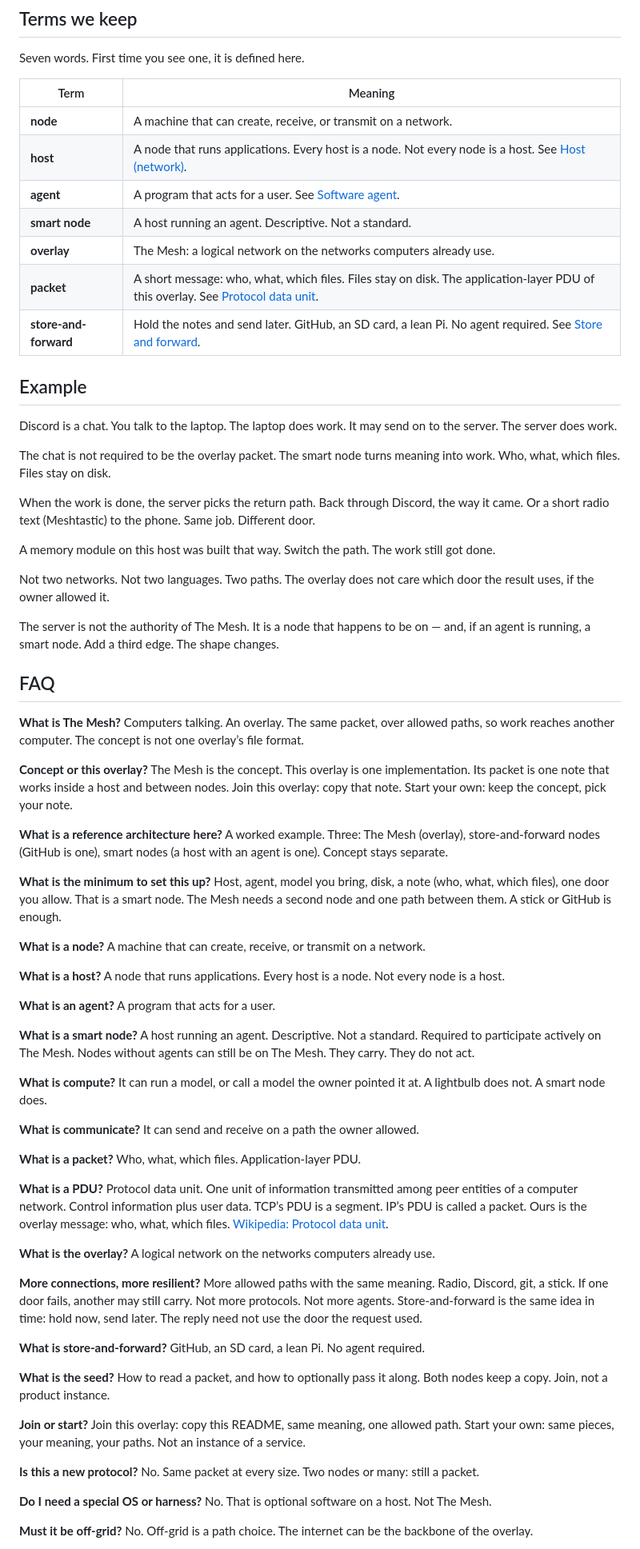
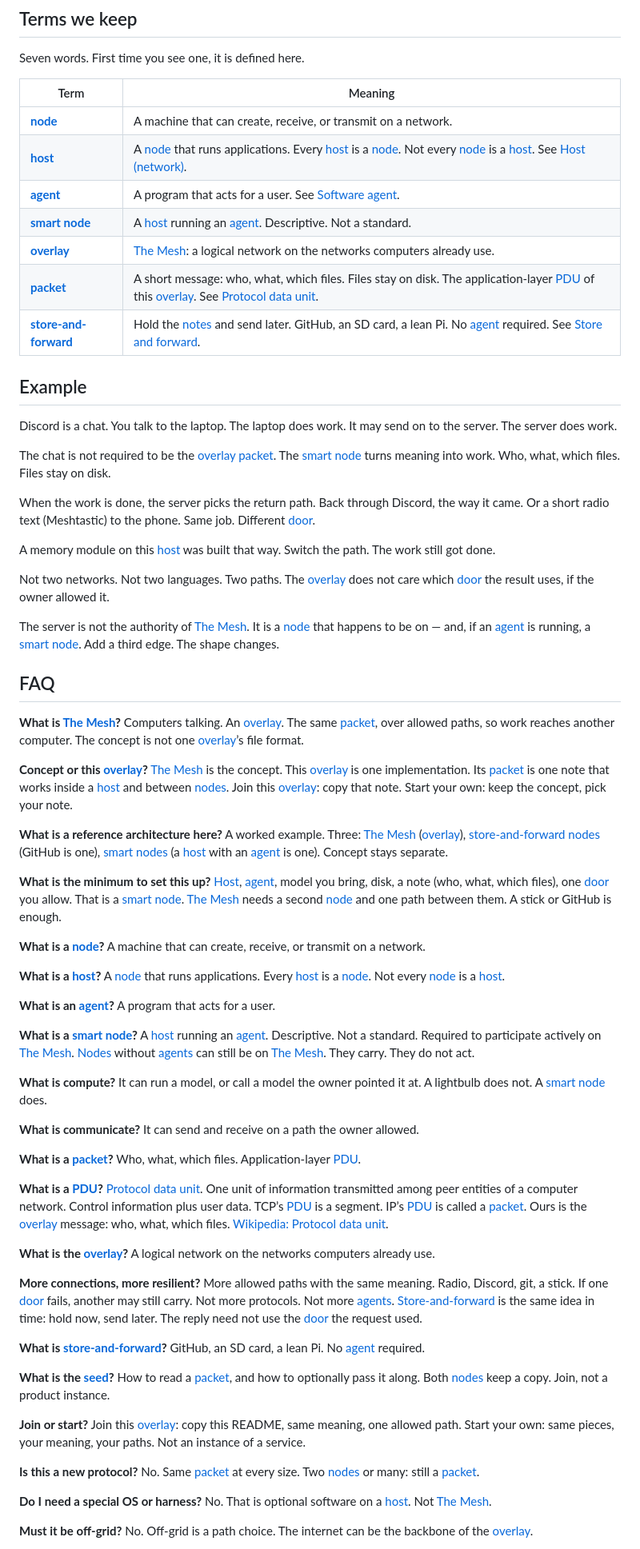
Before and after one commit to Mesh-Node/mesh-node, a Markdown page: README.md, the part around one of its changes. Shown at 80% size. GitHub-like rendering.

Commit message:
docs: wiki-links on README keywords
Jump to definitions. Same keywords as the local HTML.

```diff
--- a/README.md
+++ b/README.md
@@ -294,88 +309,88 @@ Seven words. First time you see one, it is defined here.
 
 | Term | Meaning |
 |---|---|
-| **node** | A machine that can create, receive, or transmit on a network. |
-| **host** | A node that runs applications. Every host is a node. Not every node is a host. See [Host (network)](https://en.wikipedia.org/wiki/Host_(network)). |
-| **agent** | A program that acts for a user. See [Software agent](https://en.wikipedia.org/wiki/Software_agent). |
-| **smart node** | A host running an agent. Descriptive. Not a standard. |
-| **overlay** | The Mesh: a logical network on the networks computers already use. |
-| **packet** | A short message: who, what, which files. Files stay on disk. The application-layer PDU of this overlay. See [Protocol data unit](https://en.wikipedia.org/wiki/Protocol_data_unit). |
-| **store-and-forward** | Hold the notes and send later. GitHub, an SD card, a lean Pi. No agent required. See [Store and forward](https://en.wikipedia.org/wiki/Store_and_forward). |
+| **[node](#node)** | A machine that can create, receive, or transmit on a network. |
+| **[host](#host)** | A [node](#node) that runs applications. Every [host](#host) is a [node](#node). Not every [node](#node) is a [host](#host). See [Host (network)](https://en.wikipedia.org/wiki/Host_(network)). |
+| **[agent](#agent)** | A program that acts for a user. See [Software agent](https://en.wikipedia.org/wiki/Software_agent). |
+| **[smart node](#smart-node)** | A [host](#host) running an [agent](#agent). Descriptive. Not a standard. |
+| **[overlay](#overlay)** | [The Mesh](#mesh): a logical network on the networks computers already use. |
+| **[packet](#packet)** | A short message: who, what, which files. Files stay on disk. The application-layer [PDU](#faq-pdu) of this [overlay](#overlay). See [Protocol data unit](https://en.wikipedia.org/wiki/Protocol_data_unit). |
+| **[store-and-forward](#store-and-forward)** | Hold the [notes](#notes) and send later. GitHub, an SD card, a lean Pi. No [agent](#agent) required. See [Store and forward](https://en.wikipedia.org/wiki/Store_and_forward). |
 
 ## Example
 
 Discord is a chat. You talk to the laptop. The laptop does work. It may send on to the server. The server does work.
 
-The chat is not required to be the overlay packet. The smart node turns meaning into work. Who, what, which files. Files stay on disk.
+The chat is not required to be the [overlay](#overlay) [packet](#packet). The [smart node](#smart-node) turns meaning into work. Who, what, which files. Files stay on disk.
 
-When the work is done, the server picks the return path. Back through Discord, the way it came. Or a short radio text (Meshtastic) to the phone. Same job. Different door.
+When the work is done, the server picks the return path. Back through Discord, the way it came. Or a short radio text (Meshtastic) to the phone. Same job. Different [door](#door).
 
-A memory module on this host was built that way. Switch the path. The work still got done.
+A memory module on this [host](#host) was built that way. Switch the path. The work still got done.
 
-Not two networks. Not two languages. Two paths. The overlay does not care which door the result uses, if the owner allowed it.
+Not two networks. Not two languages. Two paths. The [overlay](#overlay) does not care which [door](#door) the result uses, if the owner allowed it.
 
-The server is not the authority of The Mesh. It is a node that happens to be on — and, if an agent is running, a smart node. Add a third edge. The shape changes.
+The server is not the authority of [The Mesh](#mesh). It is a [node](#node) that happens to be on — and, if an [agent](#agent) is running, a [smart node](#smart-node). Add a third edge. The shape changes.
 
 ## FAQ
 
-**What is The Mesh?**
-Computers talking. An overlay. The same packet, over allowed paths, so work reaches another computer. The concept is not one overlay’s file format.
+**What is [The Mesh](#mesh)?**
+Computers talking. An [overlay](#overlay). The same [packet](#packet), over allowed paths, so work reaches another computer. The concept is not one [overlay](#overlay)’s file format.
 
-**Concept or this overlay?**
-The Mesh is the concept. This overlay is one implementation. Its packet is one note that works inside a host and between nodes. Join this overlay: copy that note. Start your own: keep the concept, pick your note.
+**Concept or this [overlay](#overlay)?**
+[The Mesh](#mesh) is the concept. This [overlay](#overlay) is one implementation. Its [packet](#packet) is one note that works inside a [host](#host) and between [nodes](#node). Join this [overlay](#overlay): copy that note. Start your own: keep the concept, pick your note.
 
 **What is a reference architecture here?**
-A worked example. Three: The Mesh (overlay), store-and-forward nodes (GitHub is one), smart nodes (a host with an agent is one). Concept stays separate.
+A worked example. Three: [The Mesh](#mesh) ([overlay](#overlay)), [store-and-forward](#store-and-forward) [nodes](#node) (GitHub is one), [smart nodes](#smart-node) (a [host](#host) with an [agent](#agent) is one). Concept stays separate.
 
 **What is the minimum to set this up?**
-Host, agent, model you bring, disk, a note (who, what, which files), one door you allow. That is a smart node. The Mesh needs a second node and one path between them. A stick or GitHub is enough.
+[Host](#host), [agent](#agent), model you bring, disk, a note (who, what, which files), one [door](#door) you allow. That is a [smart node](#smart-node). [The Mesh](#mesh) needs a second [node](#node) and one path between them. A stick or GitHub is enough.
 
-**What is a node?**
+**What is a [node](#node)?**
 A machine that can create, receive, or transmit on a network.
 
-**What is a host?**
-A node that runs applications. Every host is a node. Not every node is a host.
+**What is a [host](#host)?**
+A [node](#node) that runs applications. Every [host](#host) is a [node](#node). Not every [node](#node) is a [host](#host).
 
-**What is an agent?**
+**What is an [agent](#agent)?**
 A program that acts for a user.
 
-**What is a smart node?**
-A host running an agent. Descriptive. Not a standard. Required to participate actively on The Mesh. Nodes without agents can still be on The Mesh. They carry. They do not act.
+**What is a [smart node](#smart-node)?**
+A [host](#host) running an [agent](#agent). Descriptive. Not a standard. Required to participate actively on [The Mesh](#mesh). [Nodes](#node) without [agents](#agent) can still be on [The Mesh](#mesh). They carry. They do not act.
 
 **What is compute?**
-It can run a model, or call a model the owner pointed it at. A lightbulb does not. A smart node does.
+It can run a model, or call a model the owner pointed it at. A lightbulb does not. A [smart node](#smart-node) does.
 
 **What is communicate?**
 It can send and receive on a path the owner allowed.
 
-**What is a packet?**
-Who, what, which files. Application-layer PDU.
+**What is a [packet](#packet)?**
+Who, what, which files. Application-layer [PDU](#faq-pdu).
 
-**What is a PDU?**
-Protocol data unit. One unit of information transmitted among peer entities of a computer network. Control information plus user data. TCP’s PDU is a segment. IP’s PDU is called a packet. Ours is the overlay message: who, what, which files. [Wikipedia: Protocol data unit](https://en.wikipedia.org/wiki/Protocol_data_unit).
+**What is a [PDU](#faq-pdu)?**
+[Protocol data unit](#faq-pdu). One unit of information transmitted among peer entities of a computer network. Control information plus user data. TCP’s [PDU](#faq-pdu) is a segment. IP’s [PDU](#faq-pdu) is called a [packet](#packet). Ours is the [overlay](#overlay) message: who, what, which files. [Wikipedia: Protocol data unit](https://en.wikipedia.org/wiki/Protocol_data_unit).
 
-**What is the overlay?**
+**What is the [overlay](#overlay)?**
 A logical network on the networks computers already use.
 
 **More connections, more resilient?**
-More allowed paths with the same meaning. Radio, Discord, git, a stick. If one door fails, another may still carry. Not more protocols. Not more agents. Store-and-forward is the same idea in time: hold now, send later. The reply need not use the door the request used.
+More allowed paths with the same meaning. Radio, Discord, git, a stick. If one [door](#door) fails, another may still carry. Not more protocols. Not more [agents](#agent). [Store-and-forward](#store-and-forward) is the same idea in time: hold now, send later. The reply need not use the [door](#door) the request used.
 
-**What is store-and-forward?**
-GitHub, an SD card, a lean Pi. No agent required.
+**What is [store-and-forward](#store-and-forward)?**
+GitHub, an SD card, a lean Pi. No [agent](#agent) required.
 
-**What is the seed?**
-How to read a packet, and how to optionally pass it along. Both nodes keep a copy. Join, not a product instance.
+**What is the [seed](#seed)?**
+How to read a [packet](#packet), and how to optionally pass it along. Both [nodes](#node) keep a copy. Join, not a product instance.
 
 **Join or start?**
-Join this overlay: copy this README, same meaning, one allowed path. Start your own: same pieces, your meaning, your paths. Not an instance of a service.
+Join this [overlay](#overlay): copy this README, same meaning, one allowed path. Start your own: same pieces, your meaning, your paths. Not an instance of a service.
 
 **Is this a new protocol?**
-No. Same packet at every size. Two nodes or many: still a packet.
+No. Same [packet](#packet) at every size. Two [nodes](#node) or many: still a [packet](#packet).
 
 **Do I need a special OS or harness?**
-No. That is optional software on a host. Not The Mesh.
+No. That is optional software on a [host](#host). Not [The Mesh](#mesh).
 
 **Must it be off-grid?**
-No. Off-grid is a path choice. The internet can be the backbone of the overlay.
+No. Off-grid is a path choice. The internet can be the backbone of the [overlay](#overlay).
 
 **Why the same word as mesh Wi‑Fi?**
```
Also changed, not shown: other parts of README.md (+110 -95 lines).
